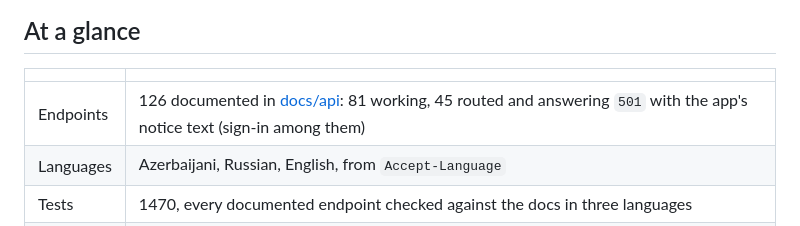
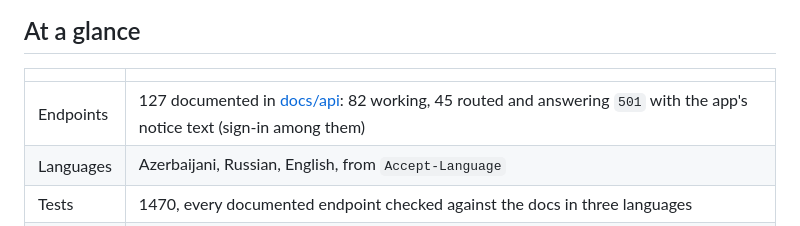
Before and after one commit to r14dd/aicell-api, a Markdown page: README.md, the part around the change. Drawn GitHub-style.

Commit message:
Fix the endpoint count in the README

```diff
--- a/README.md
+++ b/README.md
@@ -104,7 +104,7 @@ cheaper the answer is "your plan fits", and when a change saves less than
 
 | | |
 |---|---|
-| Endpoints | 126 documented in [docs/api](docs/api/overview.md): 81 working, 45 routed and answering `501` with the app's notice text (sign-in among them) |
+| Endpoints | 127 documented in [docs/api](docs/api/overview.md): 82 working, 45 routed and answering `501` with the app's notice text (sign-in among them) |
 | Languages | Azerbaijani, Russian, English, from `Accept-Language` |
 | Tests | 1470, every documented endpoint checked against the docs in three languages |
 | Money | One code path for every balance change, row-locked, idempotent; parallel requests cannot overdraw |
```
